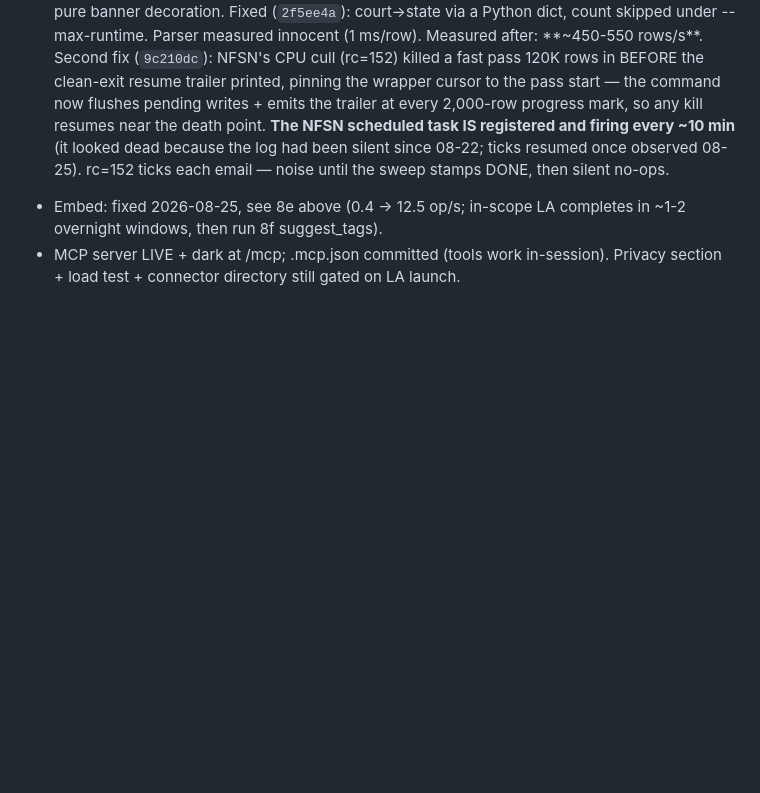
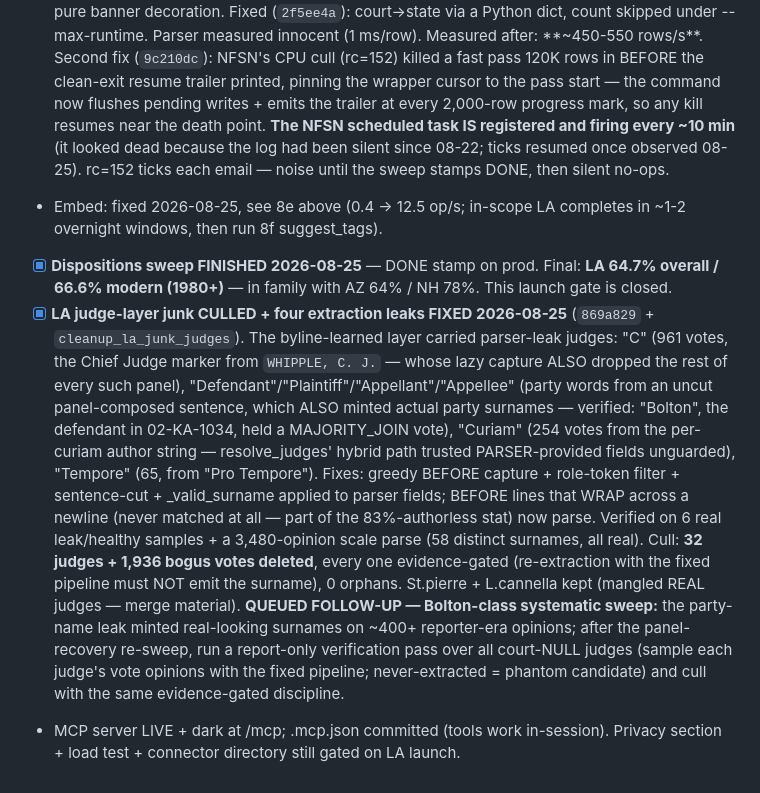
Before and after one commit to OnionMadder/docketdrift, a Markdown page: docs/TODO.md, the part around the change. GitHub-like rendering; blank space fills up the shorter version.

Commit message:
docs(TODO): dispositions sweep DONE (64.7%); LA judge leaks fixed + 32-row cull
Co-Authored-By: Claude Fable 5 <noreply@anthropic.com>

```diff
--- a/docs/TODO.md
+++ b/docs/TODO.md
@@ -1069,5 +1069,32 @@ order:
   until the sweep stamps DONE, then silent no-ops.
 - Embed: fixed 2026-08-25, see 8e above (0.4 → 12.5 op/s; in-scope LA
   completes in ~1-2 overnight windows, then run 8f suggest_tags).
+- [x] **Dispositions sweep FINISHED 2026-08-25** — DONE stamp on prod.
+  Final: **LA 64.7% overall / 66.6% modern (1980+)** — in family with AZ
+  64% / NH 78%. This launch gate is closed.
+- [x] **LA judge-layer junk CULLED + four extraction leaks FIXED
+  2026-08-25** (`869a829` + `cleanup_la_junk_judges`). The byline-learned
+  layer carried parser-leak judges: "C" (961 votes, the Chief Judge
+  marker from `WHIPPLE, C. J.` — whose lazy capture ALSO dropped the rest
+  of every such panel), "Defendant"/"Plaintiff"/"Appellant"/"Appellee"
+  (party words from an uncut panel-composed sentence, which ALSO minted
+  actual party surnames — verified: "Bolton", the defendant in
+  02-KA-1034, held a MAJORITY_JOIN vote), "Curiam" (254 votes from the
+  per-curiam author string — resolve_judges' hybrid path trusted
+  PARSER-provided fields unguarded), "Tempore" (65, from "Pro Tempore").
+  Fixes: greedy BEFORE capture + role-token filter + sentence-cut +
+  _valid_surname applied to parser fields; BEFORE lines that WRAP across
+  a newline (never matched at all — part of the 83%-authorless stat) now
+  parse. Verified on 6 real leak/healthy samples + a 3,480-opinion scale
+  parse (58 distinct surnames, all real). Cull: **32 judges + 1,936
+  bogus votes deleted**, every one evidence-gated (re-extraction with
+  the fixed pipeline must NOT emit the surname), 0 orphans. St.pierre +
+  L.cannella kept (mangled REAL judges — merge material).
+  **QUEUED FOLLOW-UP — Bolton-class systematic sweep:** the party-name
+  leak minted real-looking surnames on ~400+ reporter-era opinions;
+  after the panel-recovery re-sweep, run a report-only verification pass
+  over all court-NULL judges (sample each judge's vote opinions with the
+  fixed pipeline; never-extracted = phantom candidate) and cull with the
+  same evidence-gated discipline.
 - MCP server LIVE + dark at /mcp; .mcp.json committed (tools work in-session).
   Privacy section + load test + connector directory still gated on LA launch.
```
